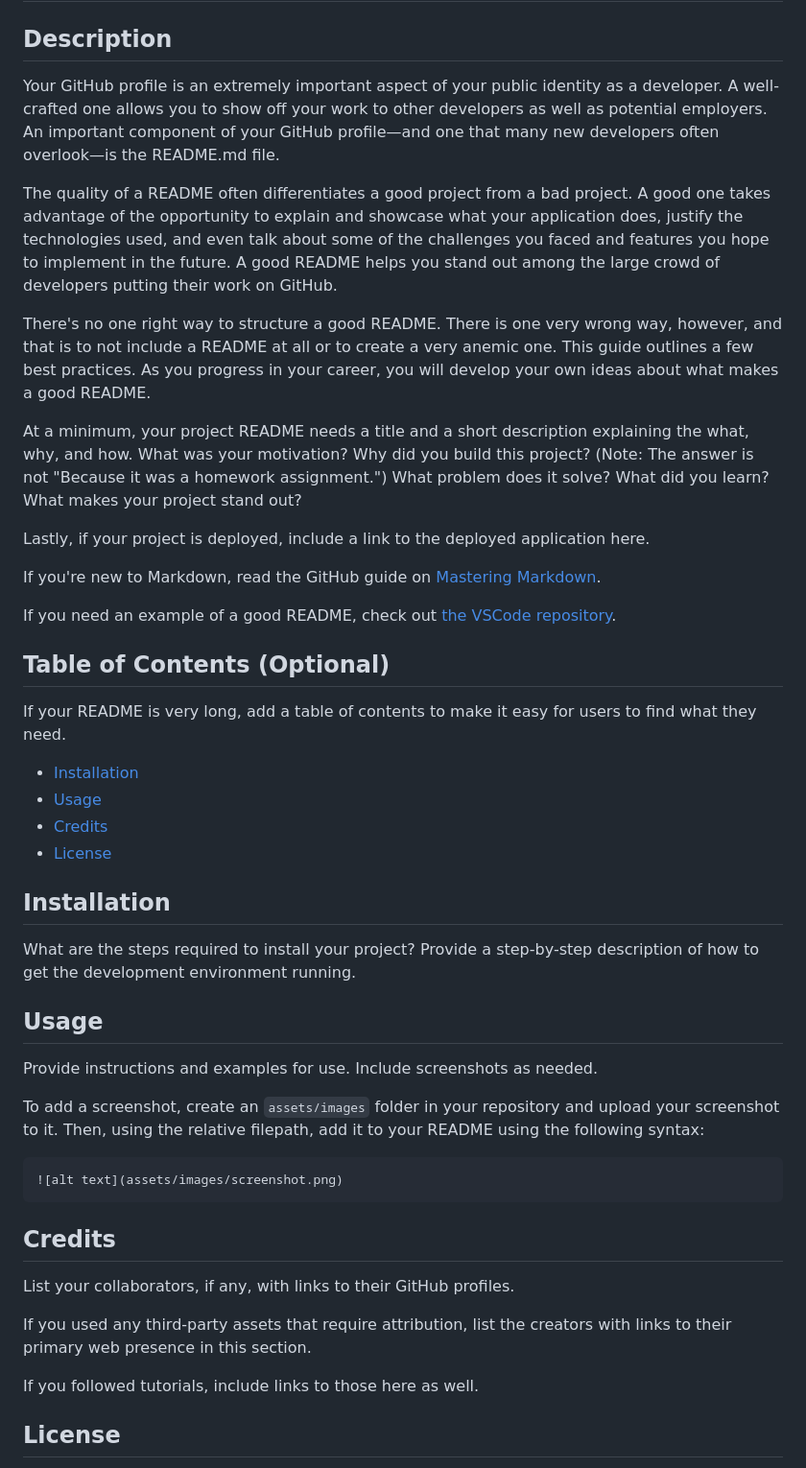
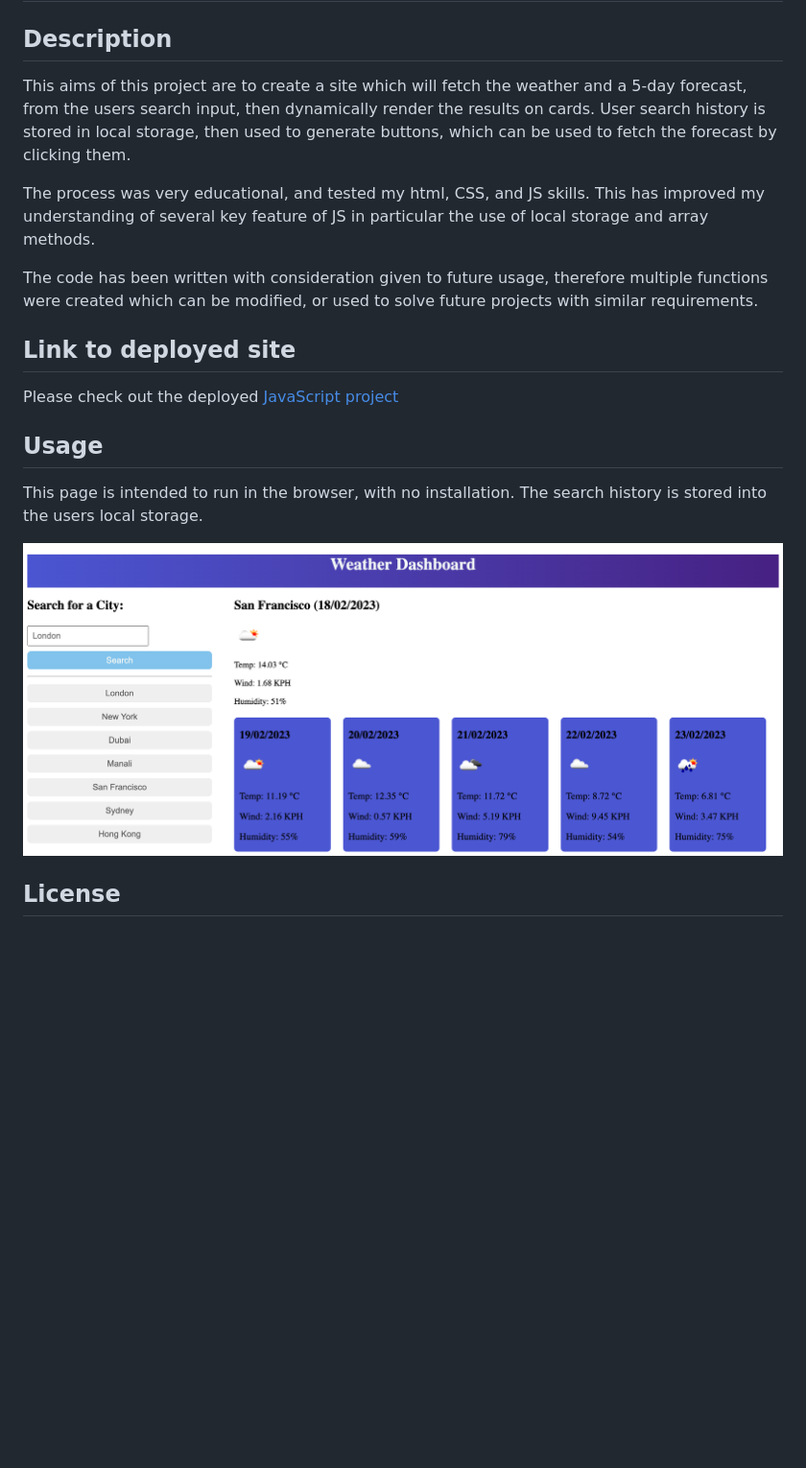
Before and after one commit to stuart540/weather-searcher, a Markdown page: README.md, the part around the change printed below. Shown: that part at 96% size. GitHub-like rendering; pictures changed too: assets/images/weather-searcher_index.html.png (added); blank space fills up the shorter version.

Commit message:
added image and updated README

````diff
--- a/README.md
+++ b/README.md
@@ -2,55 +2,21 @@
 
 ## Description
 
-Your GitHub profile is an extremely important aspect of your public identity as a developer. A well-crafted one allows you to show off your work to other developers as well as potential employers. An important component of your GitHub profile—and one that many new developers often overlook—is the README.md file.
+This aims of this project are to create a site which will fetch the weather and a 5-day forecast, from the users search input, then dynamically render the results on cards. User search history is stored in local storage, then used to generate buttons, which can be used to fetch the forecast by clicking them.
 
-The quality of a README often differentiates a good project from a bad project. A good one takes advantage of the opportunity to explain and showcase what your application does, justify the technologies used, and even talk about some of the challenges you faced and features you hope to implement in the future. A good README helps you stand out among the large crowd of developers putting their work on GitHub.
+The process was very educational, and tested my html, CSS, and JS skills. This has improved my understanding of several key feature of JS in particular the use of local storage and array methods.
 
-There's no one right way to structure a good README. There is one very wrong way, however, and that is to not include a README at all or to create a very anemic one. This guide outlines a few best practices. As you progress in your career, you will develop your own ideas about what makes a good README.
+The code has been written with consideration given to future usage, therefore multiple functions were created which can be modified, or used to solve future projects with similar requirements.
 
-At a minimum, your project README needs a title and a short description explaining the what, why, and how. What was your motivation? Why did you build this project? (Note: The answer is not "Because it was a homework assignment.") What problem does it solve? What did you learn? What makes your project stand out?
+## Link to deployed site
 
-Lastly, if your project is deployed, include a link to the deployed application here.
-
-If you're new to Markdown, read the GitHub guide on [Mastering Markdown](https://guides.github.com/features/mastering-markdown/).
-
-If you need an example of a good README, check out [the VSCode repository](https://github.com/microsoft/vscode).
-
-
-## Table of Contents (Optional)
-
-If your README is very long, add a table of contents to make it easy for users to find what they need.
-
-* [Installation](#installation)
-* [Usage](#usage)
-* [Credits](#credits)
-* [License](#license)
-
-
-## Installation
-
-What are the steps required to install your project? Provide a step-by-step description of how to get the development environment running.
-
+Please check out the deployed [JavaScript project](https://stuart540.github.io/weather-searcher/)
 
 ## Usage
 
-Provide instructions and examples for use. Include screenshots as needed.
+This page is intended to run in the browser, with no installation. The search history is stored into the users local storage.
 
-To add a screenshot, create an `assets/images` folder in your repository and upload your screenshot to it. Then, using the relative filepath, add it to your README using the following syntax:
-
-```md
-![alt text](assets/images/screenshot.png)
-```
-
-
-## Credits
-
-List your collaborators, if any, with links to their GitHub profiles.
-
-If you used any third-party assets that require attribution, list the creators with links to their primary web presence in this section.
-
-If you followed tutorials, include links to those here as well.
-
+![Demonstration of the displayed forecast](assets/images/weather-searcher_index.html.png)
 
 ## License
 
````
Also changed, not shown: other parts of README.md (+1 -28 lines), task.md (deleted, +0 -109 lines), assets/images/10-server-side-apis-challenge-demo.png (deleted).
